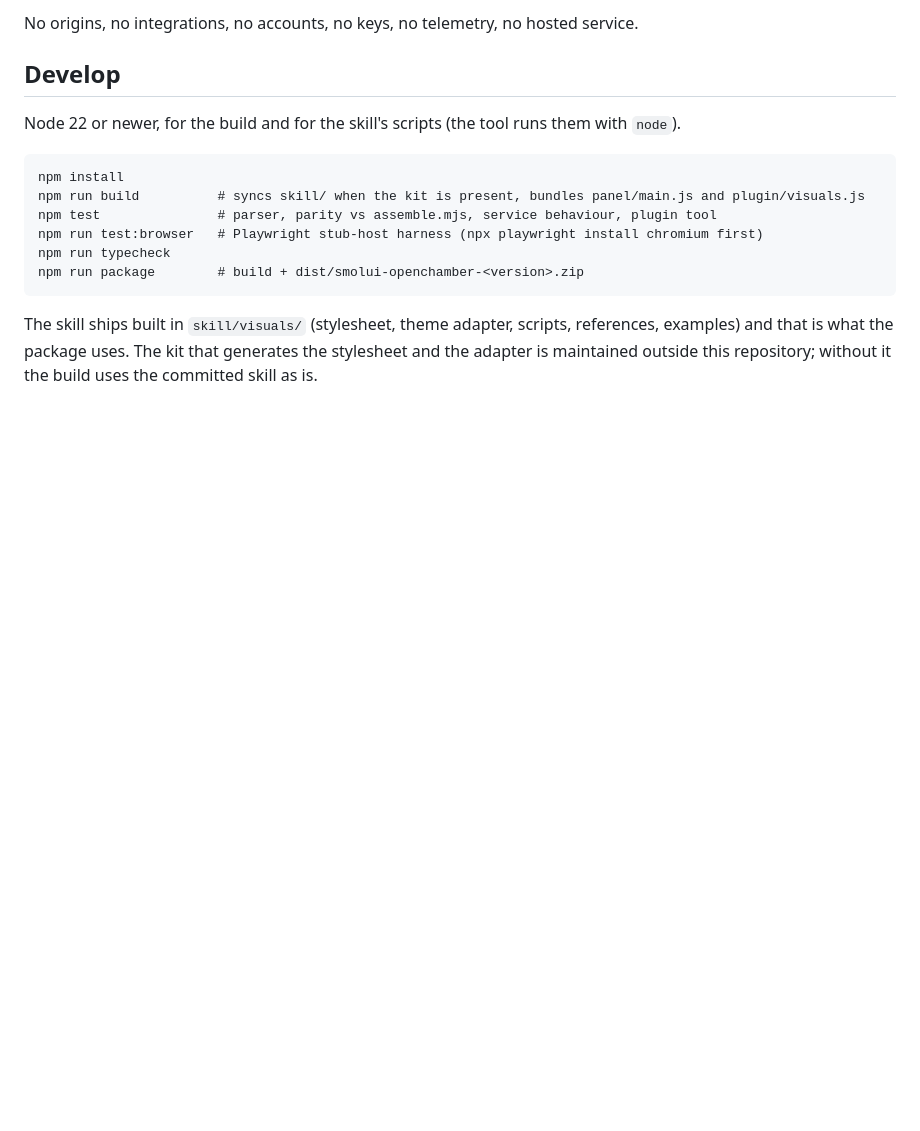
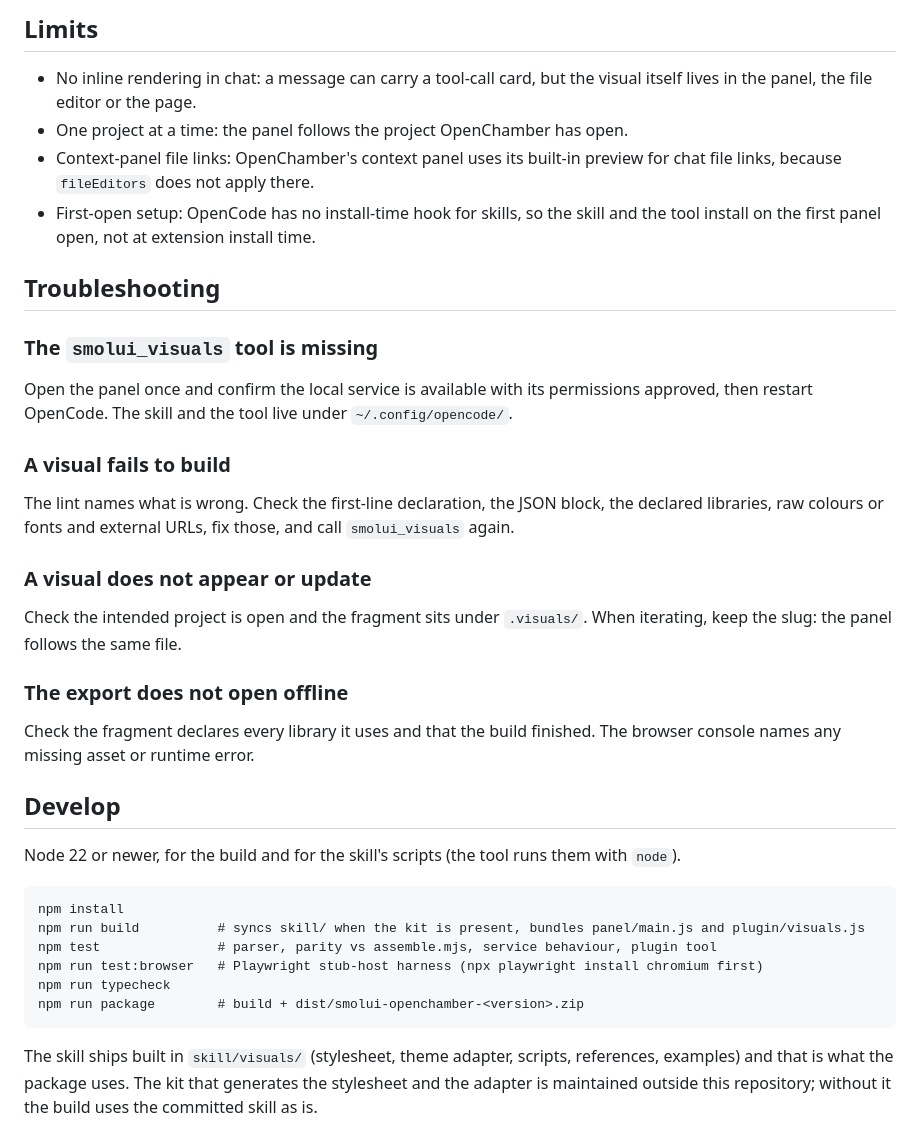
Before and after one commit to sayakmukherjee080/SmolUI-OpenChamber, a Markdown page: README.md, the part around one of its changes. Drawn GitHub-style; blank space fills up the shorter version.

```diff
--- a/README.md
+++ b/README.md
@@ -104,5 +145,28 @@ It asks for `files`, to read the project's `.visuals` folder and stat the downlo
 
-No origins, no integrations, no accounts, no keys, no telemetry, no hosted service.
+## Limits
+
+- No inline rendering in chat: a message can carry a tool-call card, but the visual itself lives in the panel, the file editor or the page.
+- One project at a time: the panel follows the project OpenChamber has open.
+- Context-panel file links: OpenChamber's context panel uses its built-in preview for chat file links, because `fileEditors` does not apply there.
+- First-open setup: OpenCode has no install-time hook for skills, so the skill and the tool install on the first panel open, not at extension install time.
+
+## Troubleshooting
+
+### The `smolui_visuals` tool is missing
+
+Open the panel once and confirm the local service is available with its permissions approved, then restart OpenCode. The skill and the tool live under `~/.config/opencode/`.
+
+### A visual fails to build
+
+The lint names what is wrong. Check the first-line declaration, the JSON block, the declared libraries, raw colours or fonts and external URLs, fix those, and call `smolui_visuals` again.
+
+### A visual does not appear or update
+
+Check the intended project is open and the fragment sits under `.visuals/`. When iterating, keep the slug: the panel follows the same file.
+
+### The export does not open offline
+
+Check the fragment declares every library it uses and that the build finished. The browser console names any missing asset or runtime error.
 
 ## Develop
 
```
Also changed, not shown: other parts of README.md (+87 -50 lines).
